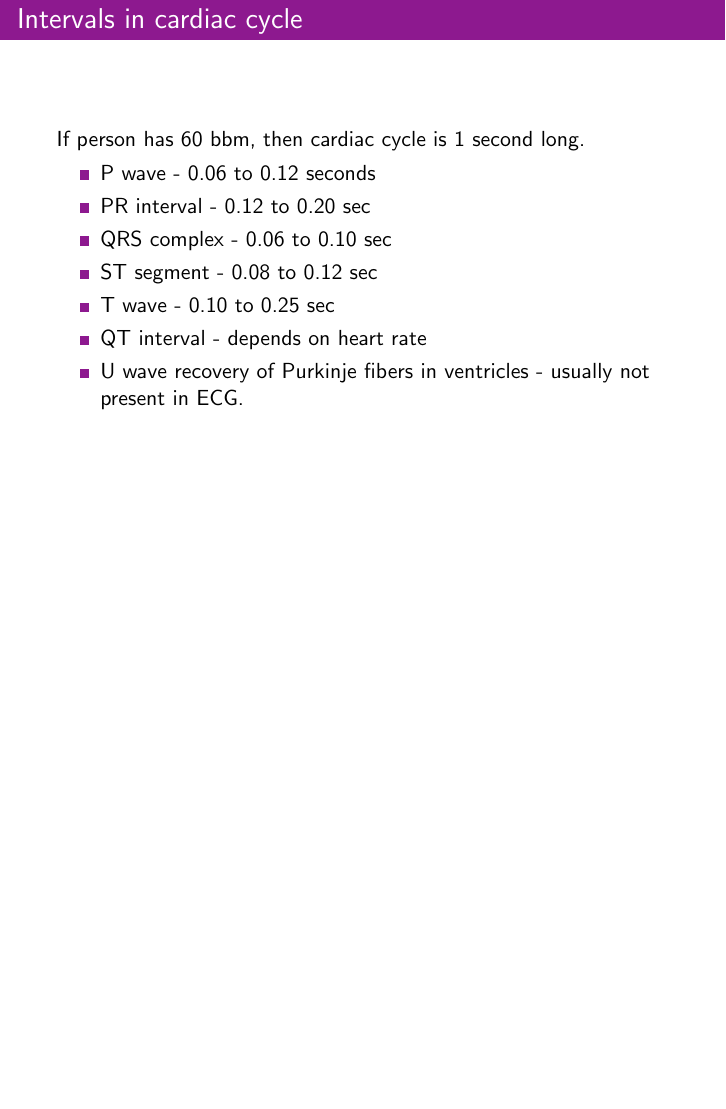
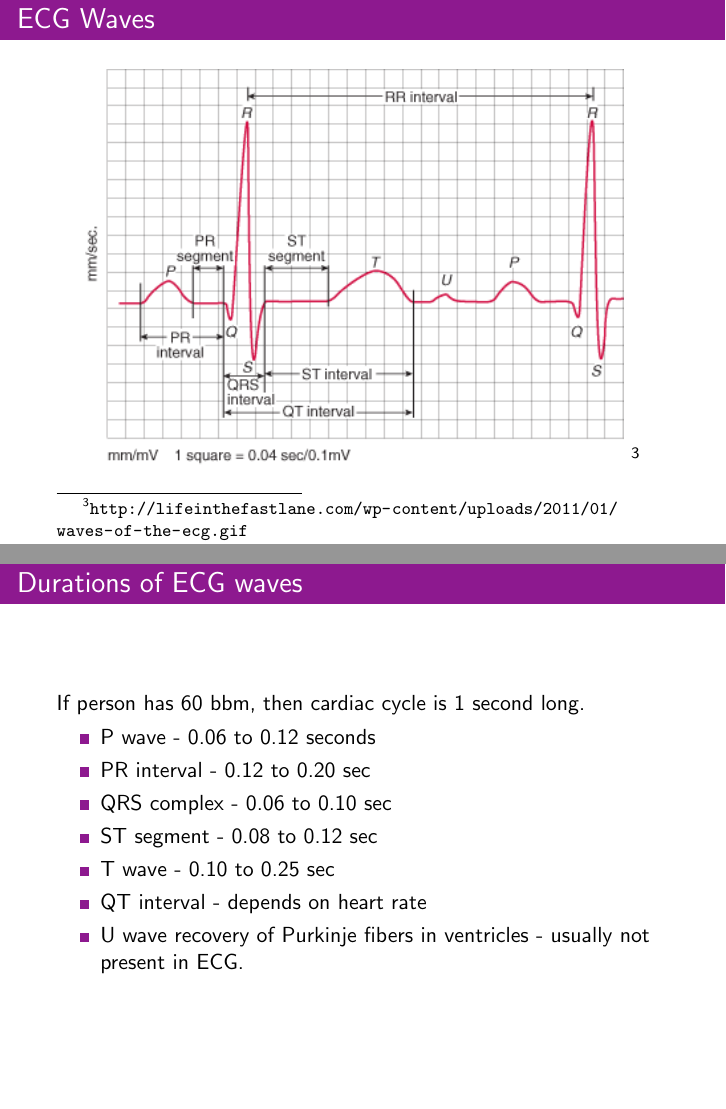
Before and after one commit to juodaspaulius/BehavioralClafer, LaTeX slides (pacemaker-case-study/pacemaker-intro/pm-slides.tex): page 5 of 14 before the commit and pages 5 and 6 of 15 after it, the two joined at a grey line, the shorter picture padded with empty space. Compiled offline with pdfLaTeX.

Commit message:
Added ECG waves slide

```diff
--- a/pacemaker-case-study/pacemaker-intro/pm-slides.tex
+++ b/pacemaker-case-study/pacemaker-intro/pm-slides.tex
@@ -73,7 +73,17 @@
   \end{frame}
 
   \begin{frame}
-    \frametitle{Intervals in cardiac cycle}
+    \frametitle{ECG Waves}
+    \begin{figure}
+    \begin{center}
+        \includegraphics[height=0.8 \textheight]{Figures/waves-of-the-ecg.png}
+    \footnote[frame]{\url{http://lifeinthefastlane.com/wp-content/uploads/2011/01/waves-of-the-ecg.gif}}
+    \end{center}
+    \end{figure}
+  \end{frame}
+
+  \begin{frame}
+    \frametitle{Durations of ECG waves}
     If person has 60 bbm, then cardiac cycle is 1 second long.
     \begin{itemize}
       \item P wave - 0.06 to 0.12 seconds
```
Also changed, not shown: pacemaker-case-study/pacemaker-intro/pm-slides.pdf.
